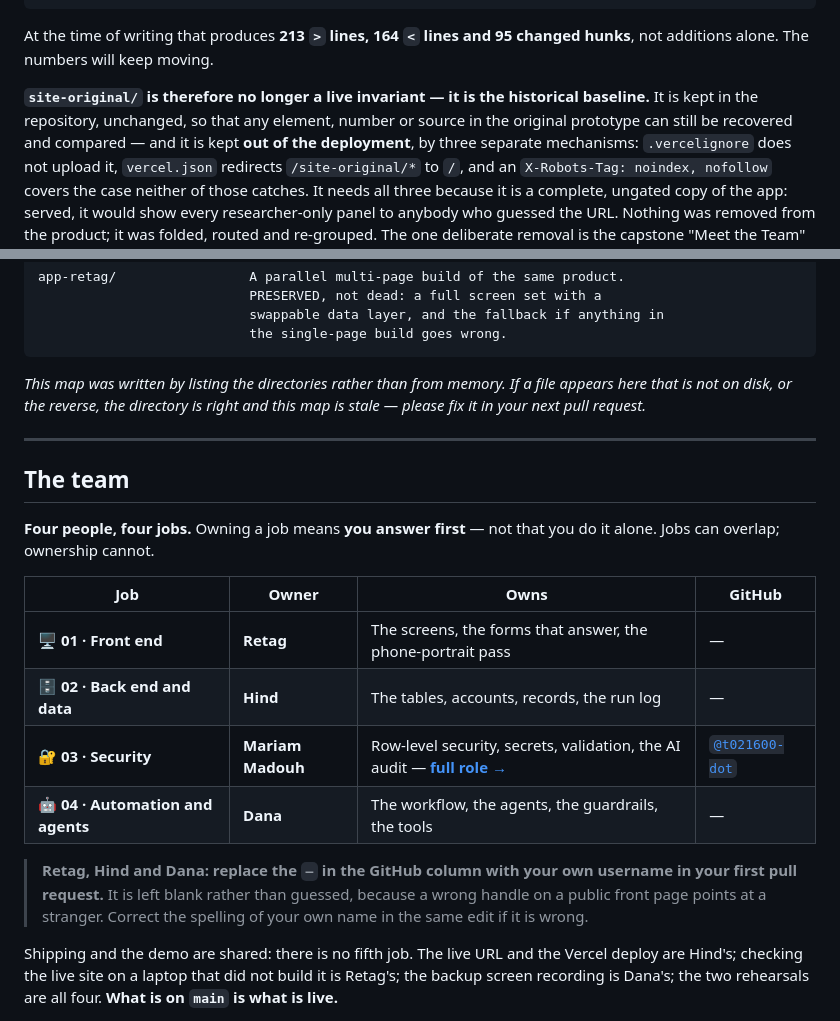
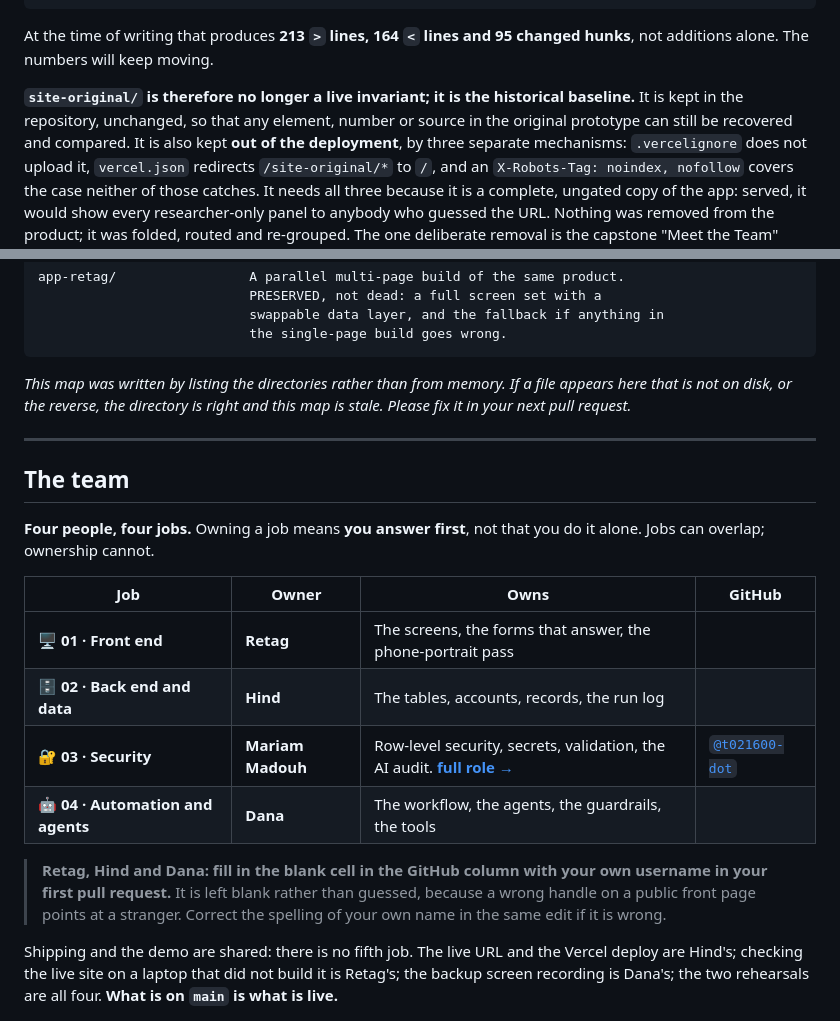
Before and after one commit to t021600-dot/KuwaitSat1Hub, a Markdown page: README.md, 2 parts joined by grey strips. Drawn GitHub-style.

```diff
--- a/README.md
+++ b/README.md
@@ -241,10 +241,10 @@ diff --strip-trailing-cr site-original/index.html index.html
 At the time of writing that produces **213 `>` lines, 164 `<` lines and 95
 changed hunks**, not additions alone. The numbers will keep moving.
 
-**`site-original/` is therefore no longer a live invariant — it is the
+**`site-original/` is therefore no longer a live invariant; it is the
 historical baseline.** It is kept in the repository, unchanged, so that any
 element, number or source in the original prototype can still be recovered and
-compared — and it is kept **out of the deployment**, by three separate
+compared. It is also kept **out of the deployment**, by three separate
 mechanisms: `.vercelignore` does not upload it, `vercel.json` redirects
 `/site-original/*` to `/`, and an `X-Robots-Tag: noindex, nofollow` covers the
 case neither of those catches. It needs all three because it is a complete,
@@ -379,26 +379,26 @@ app-retag/                 A parallel multi-page build of the same product.
 
 *This map was written by listing the directories rather than from memory. If a
 file appears here that is not on disk, or the reverse, the directory is right
-and this map is stale — please fix it in your next pull request.*
+and this map is stale. Please fix it in your next pull request.*
 
 ---
 
 ## The team
 
-**Four people, four jobs.** Owning a job means **you answer first** — not that
+**Four people, four jobs.** Owning a job means **you answer first**, not that
 you do it alone. Jobs can overlap; ownership cannot.
 
 | Job | Owner | Owns | GitHub |
 |---|---|---|---|
-| 🖥️ **01 · Front end** | **Retag** | The screens, the forms that answer, the phone-portrait pass | — |
-| 🗄️ **02 · Back end and data** | **Hind** | The tables, accounts, records, the run log | — |
-| 🔐 **03 · Security** | **Mariam Madouh** | Row-level security, secrets, validation, the AI audit — **[full role →](03-security/README.md)** | [`@t021600-dot`](https://github.com/t021600-dot) |
-| 🤖 **04 · Automation and agents** | **Dana** | The workflow, the agents, the guardrails, the tools | — |
+| 🖥️ **01 · Front end** | **Retag** | The screens, the forms that answer, the phone-portrait pass |  |
+| 🗄️ **02 · Back end and data** | **Hind** | The tables, accounts, records, the run log |  |
+| 🔐 **03 · Security** | **Mariam Madouh** | Row-level security, secrets, validation, the AI audit. **[full role →](03-security/README.md)** | [`@t021600-dot`](https://github.com/t021600-dot) |
+| 🤖 **04 · Automation and agents** | **Dana** | The workflow, the agents, the guardrails, the tools |  |
 
-> **Retag, Hind and Dana: replace the `—` in the GitHub column with your own
-> username in your first pull request.** It is left blank rather than guessed,
-> because a wrong handle on a public front page points at a stranger. Correct
-> the spelling of your own name in the same edit if it is wrong.
+> **Retag, Hind and Dana: fill in the blank cell in the GitHub column with
+> your own username in your first pull request.** It is left blank rather than
+> guessed, because a wrong handle on a public front page points at a stranger.
+> Correct the spelling of your own name in the same edit if it is wrong.
 
 Shipping and the demo are shared: there is no fifth job. The live URL and the
 Vercel deploy are Hind's; checking the live site on a laptop that did not build
```
Also changed, not shown: other parts of README.md (+34 -34 lines).
